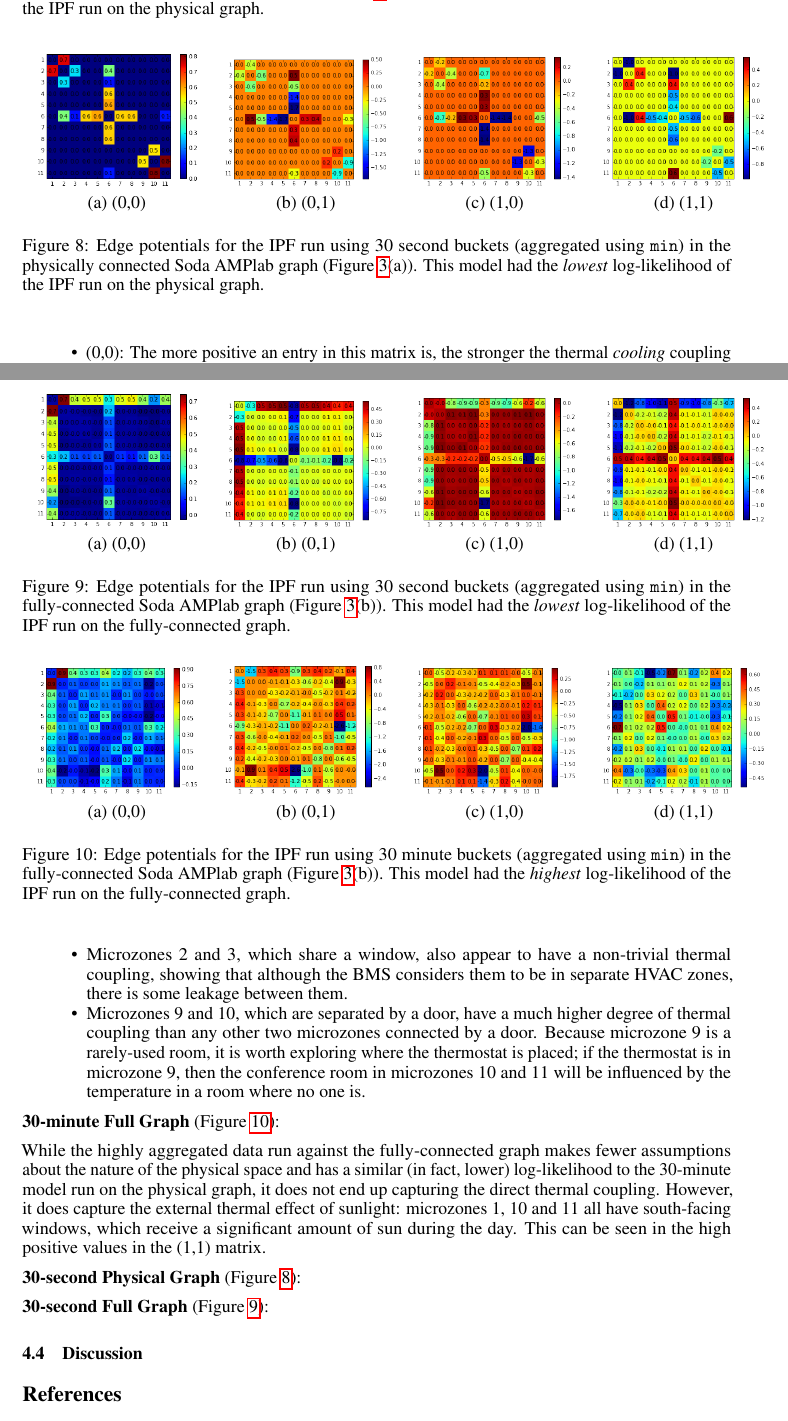
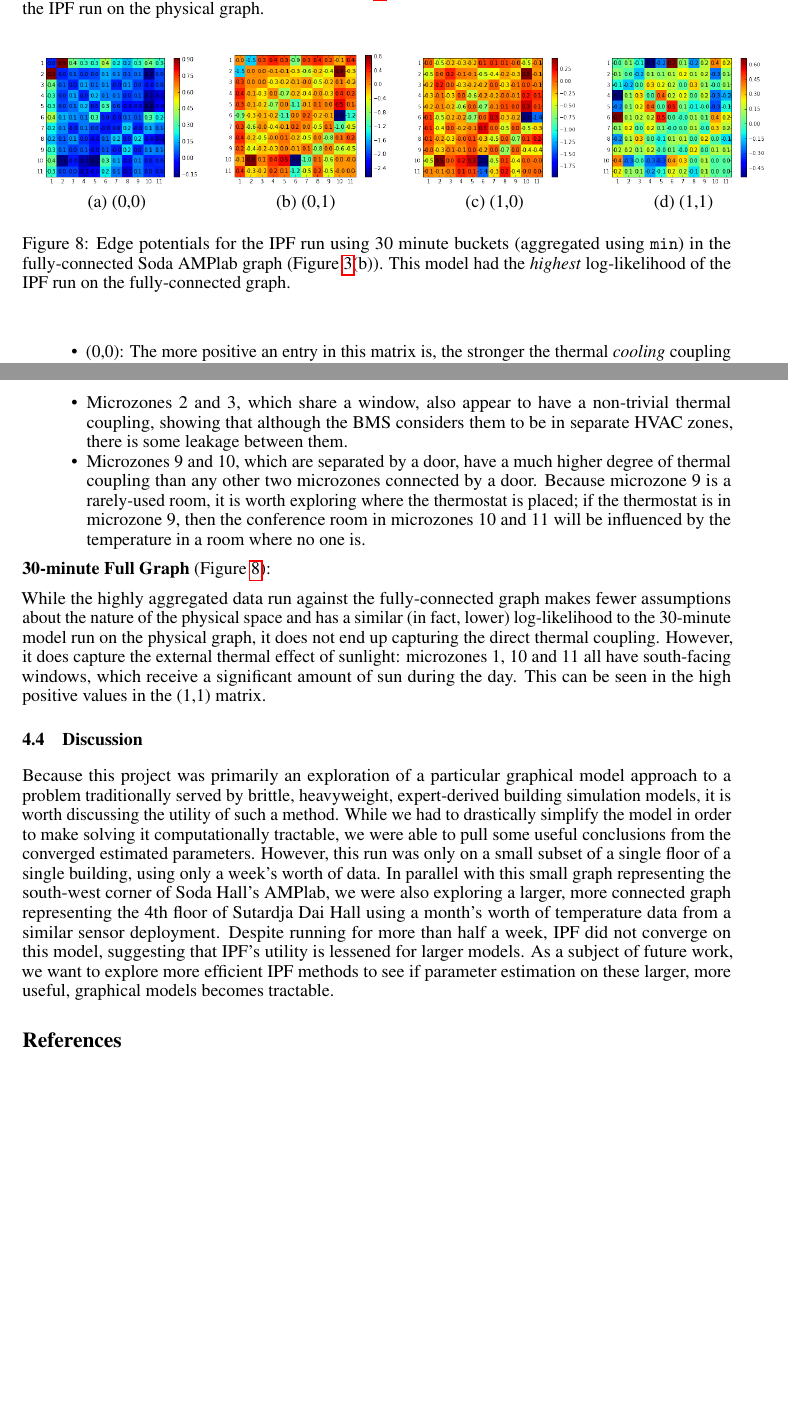
Before and after one commit to gtfierro/cs281project, a LaTeX paper (report/main.tex, which reads report/results.tex): two parts of pages 7 and 8 of 9, joined at a grey line, cut so that both start at the same text, the shorter picture padded with empty space. Compiled offline with pdfLaTeX.

Commit message:
more results + discussion

```diff
--- a/report/results.tex
+++ b/report/results.tex
@@ -33,25 +33,25 @@ At the 30-minute aggregation level, the fully-connected graph has a log-likeliho
 \label{fig:30minminphysical}
 \end{figure}
 
-\begin{figure}[ht]
-\centering
-\begin{tabular}{cccc}
-\includegraphics[width=1.3in]{figs/30secmin00conf} & \includegraphics[width=1.3in]{figs/30secmin01conf} & \includegraphics[width=1.3in]{figs/30secmin10conf} & \includegraphics[width=1.3in]{figs/30secmin11conf} \\
-(a) (0,0) & (b) (0,1) & (c) (1,0) & (d) (1,1) \\[6pt]
-\end{tabular}
-\caption{Edge potentials for the IPF run using 30 second buckets (aggregated using \texttt{min}) in the physically connected Soda AMPlab graph (Figure~\ref{fig:soda_edges}(a)). This model had the \emph{lowest} log-likelihood of the IPF run on the physical graph.}
-\label{fig:30secminphysical}
-\end{figure}
+%\begin{figure}[ht]
+%\centering
+%\begin{tabular}{cccc}
+%\includegraphics[width=1.3in]{figs/30secmin00conf} & \includegraphics[width=1.3in]{figs/30secmin01conf} & \includegraphics[width=1.3in]{figs/30secmin10conf} & \includegraphics[width=1.3in]{figs/30secmin11conf} \\
+%(a) (0,0) & (b) (0,1) & (c) (1,0) & (d) (1,1) \\[6pt]
+%\end{tabular}
+%\caption{Edge potentials for the IPF run using 30 second buckets (aggregated using \texttt{min}) in the physically connected Soda AMPlab graph (Figure~\ref{fig:soda_edges}(a)). This model had the \emph{lowest} log-likelihood of the IPF run on the physical graph.}
+%\label{fig:30secminphysical}
+%\end{figure}
 
-\begin{figure}[ht]
-\centering
-\begin{tabular}{cccc}
-\includegraphics[width=1.3in]{figs/30secmin00fullconf} & \includegraphics[width=1.3in]{figs/30secmin01fullconf} & \includegraphics[width=1.3in]{figs/30secmin10fullconf} & \includegraphics[width=1.3in]{figs/30secmin11fullconf} \\
-(a) (0,0) & (b) (0,1) & (c) (1,0) & (d) (1,1) \\[6pt]
-\end{tabular}
-\caption{Edge potentials for the IPF run using 30 second buckets (aggregated using \texttt{min}) in the fully-connected Soda AMPlab graph (Figure~\ref{fig:soda_edges}(b)). This model had the \emph{lowest} log-likelihood of the IPF run on the fully-connected graph.}
-\label{fig:30secminfull}
-\end{figure}
+%\begin{figure}[ht]
+%\centering
+%\begin{tabular}{cccc}
+%\includegraphics[width=1.3in]{figs/30secmin00fullconf} & \includegraphics[width=1.3in]{figs/30secmin01fullconf} & \includegraphics[width=1.3in]{figs/30secmin10fullconf} & \includegraphics[width=1.3in]{figs/30secmin11fullconf} \\
+%(a) (0,0) & (b) (0,1) & (c) (1,0) & (d) (1,1) \\[6pt]
+%\end{tabular}
+%\caption{Edge potentials for the IPF run using 30 second buckets (aggregated using \texttt{min}) in the fully-connected Soda AMPlab graph (Figure~\ref{fig:soda_edges}(b)). This model had the \emph{lowest} log-likelihood of the IPF run on the fully-connected graph.}
+%\label{fig:30secminfull}
+%\end{figure}
 
 \begin{figure}[ht]
 \centering
@@ -101,8 +101,11 @@ While the highly aggregated data run against the fully-connected graph makes few
 However, it does capture the external thermal effect of sunlight: microzones 1, 10 and 11 all have south-facing windows, which receive a significant amount of sun during the day.
 This can be seen in the high positive values in the (1,1) matrix.
 
-\textbf{30-second Physical Graph} (Figure~\ref{fig:30secminphysical}):
+\subsection{Discussion}
 
-\textbf{30-second Full Graph} (Figure~\ref{fig:30secminfull}):
-
-\subsection{Discussion}
+Because this project was primarily an exploration of a particular graphical model approach to a problem traditionally served by brittle, heavyweight, expert-derived building simulation models, it is worth discussing the utility of such a method.
+While we had to drastically simplify the model in order to make solving it computationally tractable, we were able to pull some useful conclusions from the converged estimated parameters.
+However, this run was only on a small subset of a single floor of a single building, using only a week's worth of data.
+In parallel with this small graph representing the south-west corner of Soda Hall's AMPlab, we were also exploring a larger, more connected graph representing the 4th floor of Sutardja Dai Hall using a month's worth of temperature data from a similar sensor deployment.
+Despite running for more than half a week, IPF did not converge on this model, suggesting that IPF's utility is lessened for larger models.
+As a subject of future work, we want to explore more efficient IPF methods to see if parameter estimation on these larger, more useful, graphical models becomes tractable.
```
Also changed, not shown: report/results.tex (2 more changed lines).
